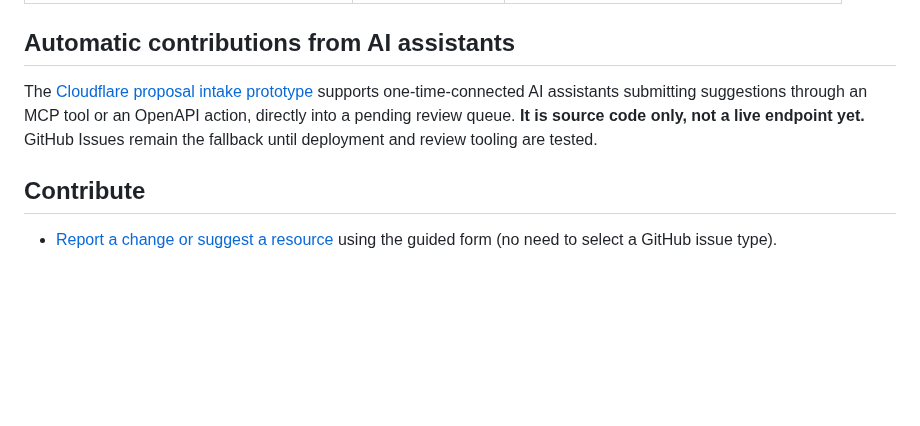
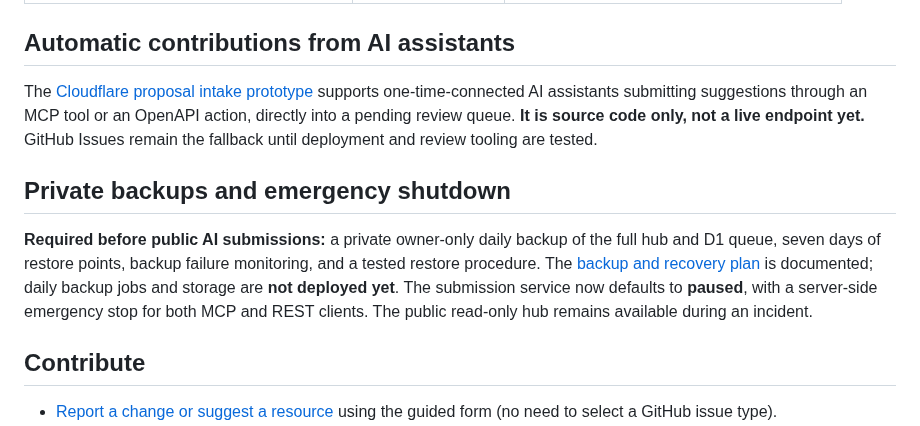
Before and after one commit to martinperrinemp/baylor-emba-hub, a Markdown page: README.md, the part around the change. Drawn GitHub-style; blank space fills up the shorter version.

Commit message:
Require private daily backups and owner-only recovery before launch

```diff
--- a/README.md
+++ b/README.md
@@ -22,6 +22,10 @@ This public repository gives the Dallas Executive MBA cohort and compatible AI a
 
 The [Cloudflare proposal intake prototype](cloudflare/README.md) supports one-time-connected AI assistants submitting suggestions through an MCP tool or an OpenAPI action, directly into a pending review queue. **It is source code only, not a live endpoint yet.** GitHub Issues remain the fallback until deployment and review tooling are tested.
 
+## Private backups and emergency shutdown
+
+**Required before public AI submissions:** a private owner-only daily backup of the full hub and D1 queue, seven days of restore points, backup failure monitoring, and a tested restore procedure. The [backup and recovery plan](docs/BACKUP-AND-RECOVERY.md) is documented; daily backup jobs and storage are **not deployed yet**. The submission service now defaults to **paused**, with a server-side emergency stop for both MCP and REST clients. The public read-only hub remains available during an incident.
+
 ## Contribute
 
 - [Report a change or suggest a resource](../../issues/new?template=proposal.yml) using the guided form (no need to select a GitHub issue type).
```
